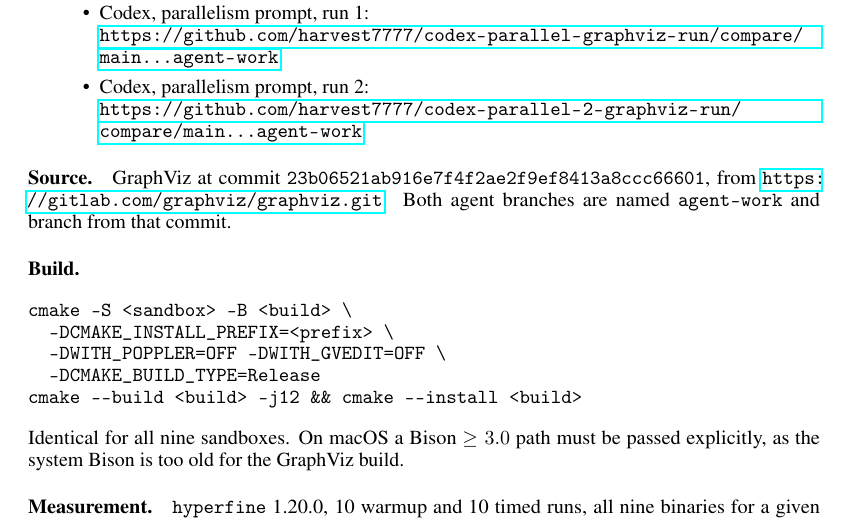
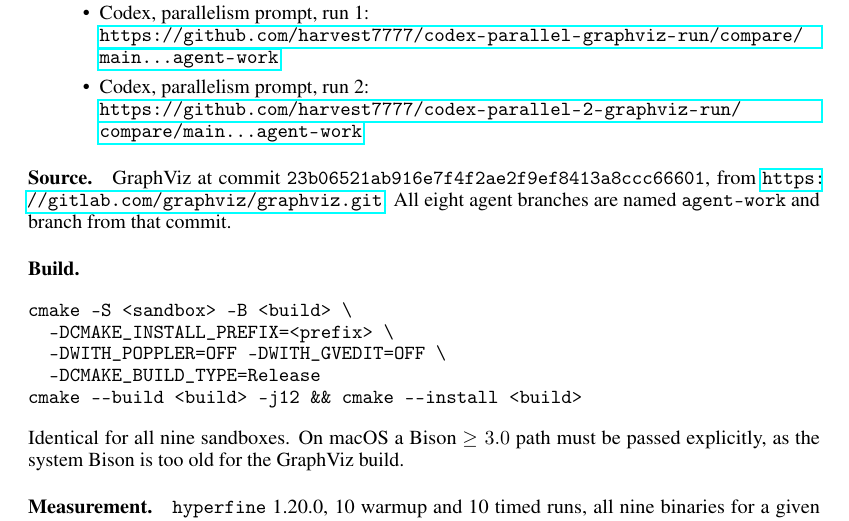
Before and after one commit to harvest7777/paper-rewrite, a LaTeX paper (new paper/main.tex, which reads new paper/6_reproducibility.tex): part of page 18 of 20, cut so that both start at the same text. Compiled offline with pdfLaTeX.

Commit message:
say all eight agent branches are named agent-work, not both

```diff
--- a/new paper/6_reproducibility.tex
+++ b/new paper/6_reproducibility.tex
@@ -52,7 +52,7 @@
 \paragraph{Source.}
 GraphViz at commit
 \texttt{23b06521ab916e7f4f2ae2f9ef8413a8ccc66601}, from
-\url{https://gitlab.com/graphviz/graphviz.git}. Both agent branches are named
+\url{https://gitlab.com/graphviz/graphviz.git}. All eight agent branches are named
 \texttt{agent-work} and branch from that commit.
 
 \paragraph{Build.}
```
Also changed, not shown: new paper/main.pdf.
